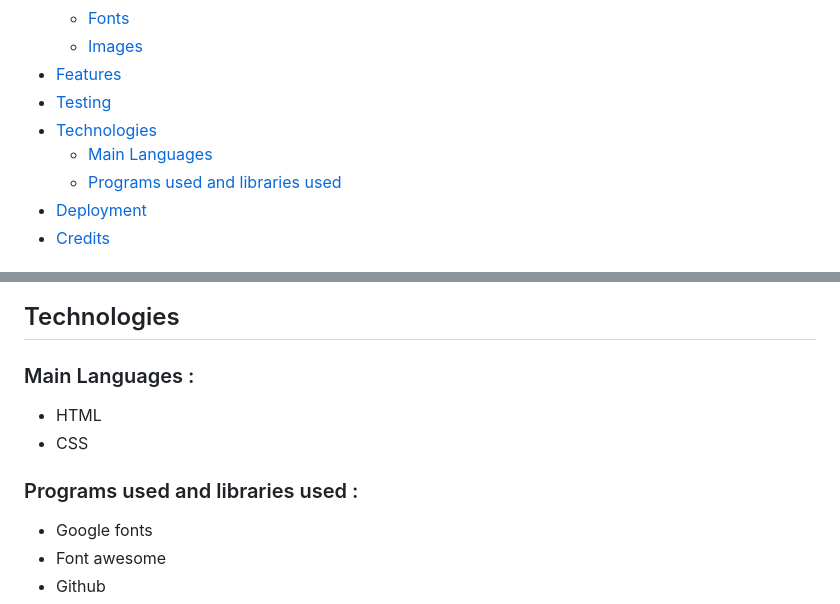
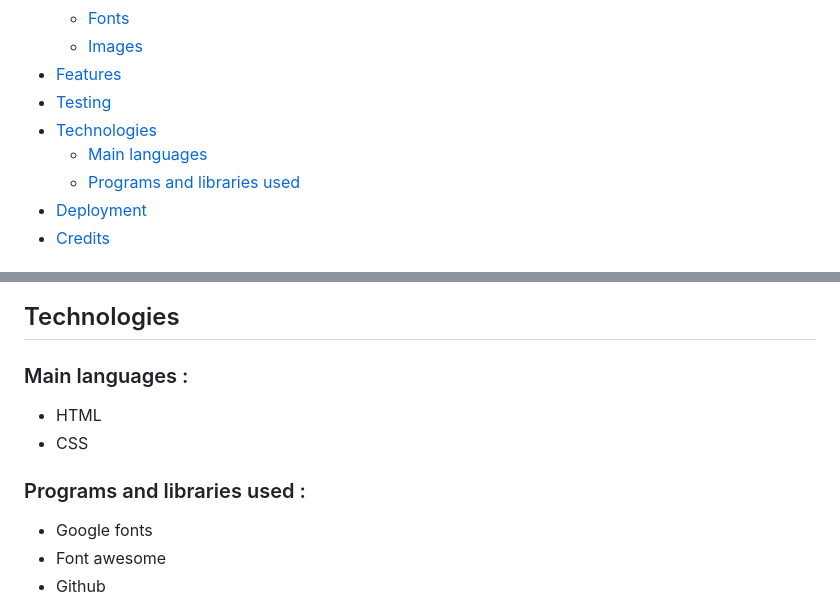
Before and after one commit to Code-Institute-Submissions/Landfish744-Milestone_Project_1, a Markdown page: README.md, 2 parts joined by grey strips. Rendered like a GitHub page.

Commit message:
fix spelling in readme

```diff
--- a/README.md
+++ b/README.md
@@ -17,8 +17,8 @@ This project was built for fans of the football club of Leeds United AFC that ar
 - [Features](#features "Features")
 - [Testing](#testing "Testing")
 - [Technologies](#technologies "Technologies")
-  - [Main Languages](#main-languages "Main Languages")
-  - [Programs used and libraries used](#programes-used-and-libraries-used "Programs used and libraries used")
+  - [Main languages](#main-languages "Main languages")
+  - [Programs and libraries used](#programs-and-libraries-used "Programs and libraries used")
 - [Deployment](#deployment "Deployment")
 - [Credits](#credits "Credits")
 
@@ -82,12 +82,12 @@ The images used on this site are all from unsplash. They are football and the ci
 
 ## Technologies
 
-### Main Languages :
+### Main languages :
 
 - HTML
 - CSS
 
-### Programs used and libraries used :
+### Programs and libraries used :
 
 - Google fonts
 - Font awesome
```
